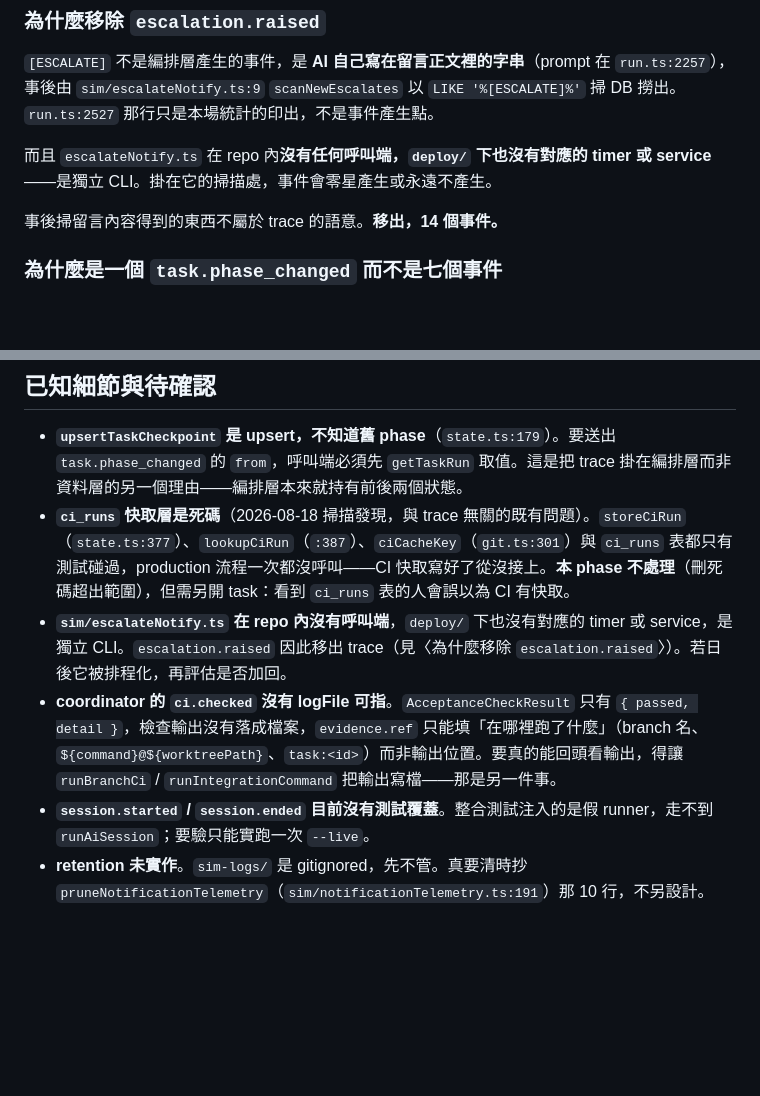
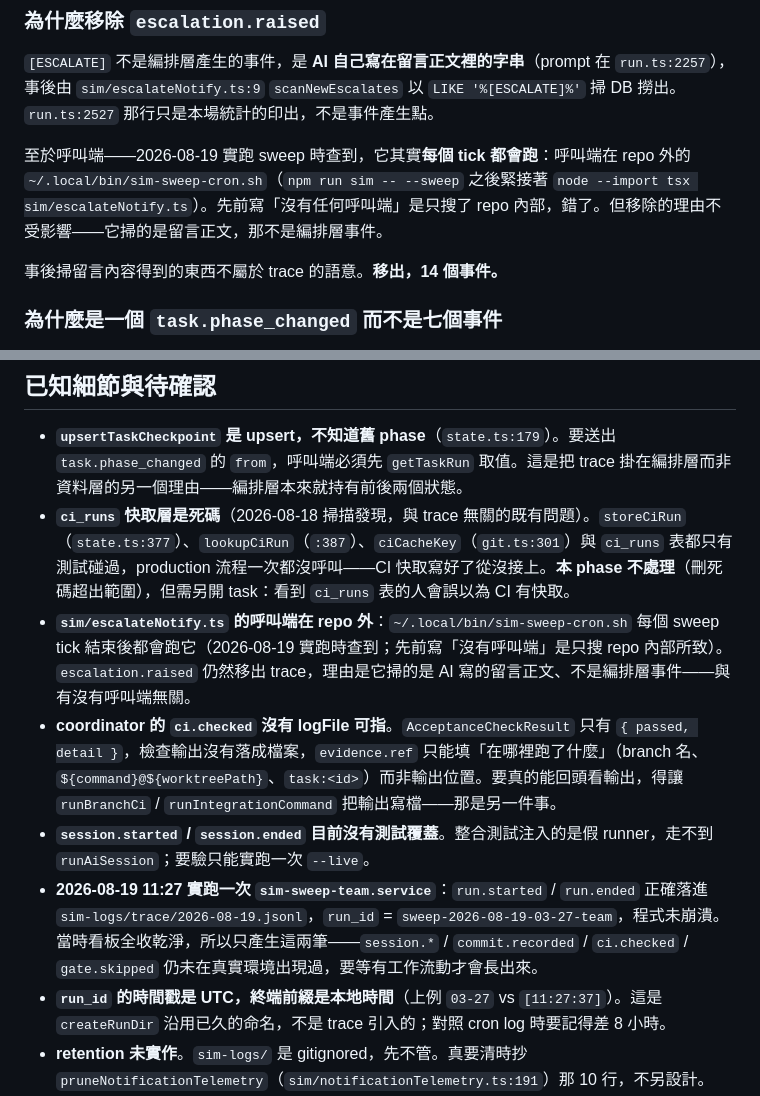
Before and after one commit to ChenHom/task-tracker, a Markdown page: docs/sim-trace.md, 2 parts joined by grey strips. GitHub-like rendering; blank space fills up the shorter version.

Commit message:
docs: 實跑一次 sweep 驗證 trace 落檔，並修正 escalateNotify 呼叫端
2026-08-19 11:27 手動觸發 sim-sweep-team.service：run.started/run.ended
正確落進 sim-logs/trace/2026-08-19.jsonl，run_id=sweep-2026-08-19-03-27-team。
當時看板全收乾淨，其餘事件仍待有工作流動時才會出現。

順便修正一個查錯的事實：escalateNotify.ts 不是「沒有呼叫端的獨立 CLI」，
呼叫端在 repo 外的 ~/.local/bin/sim-sweep-cron.sh，每個 sweep tick 都會跑。
先前只搜了 repo 內部。escalation.raised 的移除理由不受影響。

Co-Authored-By: Claude Opus 5 <noreply@anthropic.com>

```diff
--- a/docs/sim-trace.md
+++ b/docs/sim-trace.md
@@ -62,7 +62,7 @@ CI 不是單一檢查。production 側走注入點 `deps.runBranchCi`（預設
 
 `[ESCALATE]` 不是編排層產生的事件，是 **AI 自己寫在留言正文裡的字串**（prompt 在 `run.ts:2257`），事後由 `sim/escalateNotify.ts:9` `scanNewEscalates` 以 `LIKE '%[ESCALATE]%'` 掃 DB 撈出。`run.ts:2527` 那行只是本場統計的印出，不是事件產生點。
 
-而且 `escalateNotify.ts` 在 repo 內**沒有任何呼叫端，`deploy/` 下也沒有對應的 timer 或 service**——是獨立 CLI。掛在它的掃描處，事件會零星產生或永遠不產生。
+至於呼叫端——2026-08-19 實跑 sweep 時查到，它其實**每個 tick 都會跑**：呼叫端在 repo 外的 `~/.local/bin/sim-sweep-cron.sh`（`npm run sim -- --sweep` 之後緊接著 `node --import tsx sim/escalateNotify.ts`）。先前寫「沒有任何呼叫端」是只搜了 repo 內部，錯了。但移除的理由不受影響——它掃的是留言正文，那不是編排層事件。
 
 事後掃留言內容得到的東西不屬於 trace 的語意。**移出，14 個事件。**
 
@@ -376,9 +376,11 @@ async function withAction(deps, key, kind, taskId, fn) {
 
 - **`upsertTaskCheckpoint` 是 upsert，不知道舊 phase**（`state.ts:179`）。要送出 `task.phase_changed` 的 `from`，呼叫端必須先 `getTaskRun` 取值。這是把 trace 掛在編排層而非資料層的另一個理由——編排層本來就持有前後兩個狀態。
 - **`ci_runs` 快取層是死碼**（2026-08-18 掃描發現，與 trace 無關的既有問題）。`storeCiRun`（`state.ts:377`）、`lookupCiRun`（`:387`）、`ciCacheKey`（`git.ts:301`）與 `ci_runs` 表都只有測試碰過，production 流程一次都沒呼叫——CI 快取寫好了從沒接上。**本 phase 不處理**（刪死碼超出範圍），但需另開 task：看到 `ci_runs` 表的人會誤以為 CI 有快取。
-- **`sim/escalateNotify.ts` 在 repo 內沒有呼叫端**，`deploy/` 下也沒有對應的 timer 或 service，是獨立 CLI。`escalation.raised` 因此移出 trace（見〈為什麼移除 `escalation.raised`〉）。若日後它被排程化，再評估是否加回。
+- **`sim/escalateNotify.ts` 的呼叫端在 repo 外**：`~/.local/bin/sim-sweep-cron.sh` 每個 sweep tick 結束後都會跑它（2026-08-19 實跑時查到；先前寫「沒有呼叫端」是只搜 repo 內部所致）。`escalation.raised` 仍然移出 trace，理由是它掃的是 AI 寫的留言正文、不是編排層事件——與有沒有呼叫端無關。
 - **coordinator 的 `ci.checked` 沒有 logFile 可指**。`AcceptanceCheckResult` 只有 `{ passed, detail }`，檢查輸出沒有落成檔案，`evidence.ref` 只能填「在哪裡跑了什麼」（branch 名、`${command}@${worktreePath}`、`task:<id>`）而非輸出位置。要真的能回頭看輸出，得讓 `runBranchCi` / `runIntegrationCommand` 把輸出寫檔——那是另一件事。
 - **`session.started` / `session.ended` 目前沒有測試覆蓋**。整合測試注入的是假 runner，走不到 `runAiSession`；要驗只能實跑一次 `--live`。
+- **2026-08-19 11:27 實跑一次 `sim-sweep-team.service`**：`run.started` / `run.ended` 正確落進 `sim-logs/trace/2026-08-19.jsonl`，`run_id` = `sweep-2026-08-19-03-27-team`，程式未崩潰。當時看板全收乾淨，所以只產生這兩筆——`session.*` / `commit.recorded` / `ci.checked` / `gate.skipped` 仍未在真實環境出現過，要等有工作流動才會長出來。
+- **`run_id` 的時間戳是 UTC，終端前綴是本地時間**（上例 `03-27` vs `[11:27:37]`）。這是 `createRunDir` 沿用已久的命名，不是 trace 引入的；對照 cron log 時要記得差 8 小時。
 - **retention 未實作**。`sim-logs/` 是 gitignored，先不管。真要清時抄 `pruneNotificationTelemetry`（`sim/notificationTelemetry.ts:191`）那 10 行，不另設計。
 - **`run.ts` 與 `production.ts` 是兩套並行的編排流程**，`run_id` 語意分別是 sim tag 與 tick_id。本設計不統一它們，只要求同一份 trace 格式。
 
```
Also changed, not shown: docs/tasks/current.md (+1 -1 lines).
